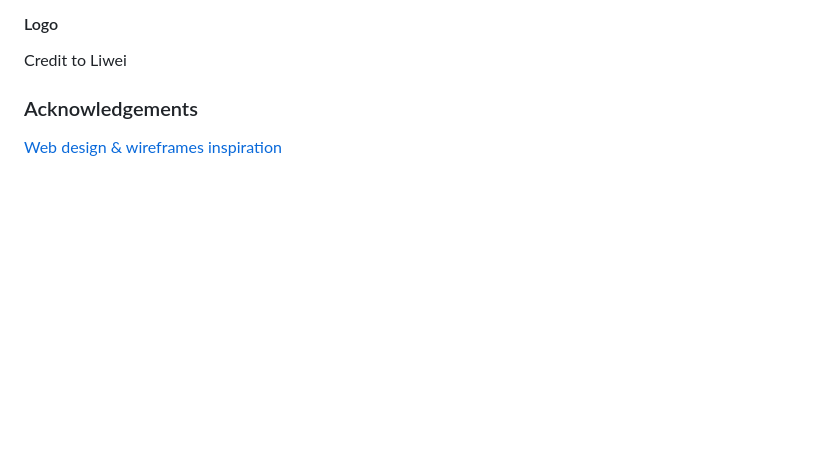
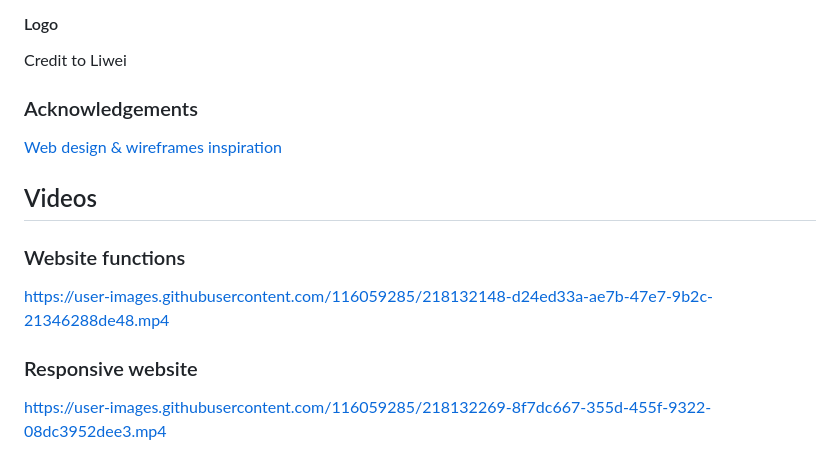
Before and after one commit to chenliweisg/PhoneEcommerce, a Markdown page: README.md, the part around the change. Drawn GitHub-style; blank space fills up the shorter version.

Commit message:
commit videos

```diff
--- a/README.md
+++ b/README.md
@@ -94,3 +94,11 @@ Credit to Liwei
 ### Acknowledgements
 
 [Web design & wireframes inspiration](https://dribbble.com/timemachine2244/collections/6252658-assignment-2?utm_source=Clipboard_%22clipboard_collection%22&utm_campaign=%22timemachine2244%22&utm_content=%22assignment%202%22&utm_medium=Social_Share)
+
+## Videos
+
+### Website functions
+https://user-images.githubusercontent.com/116059285/218132148-d24ed33a-ae7b-47e7-9b2c-21346288de48.mp4
+
+### Responsive website
+https://user-images.githubusercontent.com/116059285/218132269-8f7dc667-355d-455f-9322-08dc3952dee3.mp4
```
